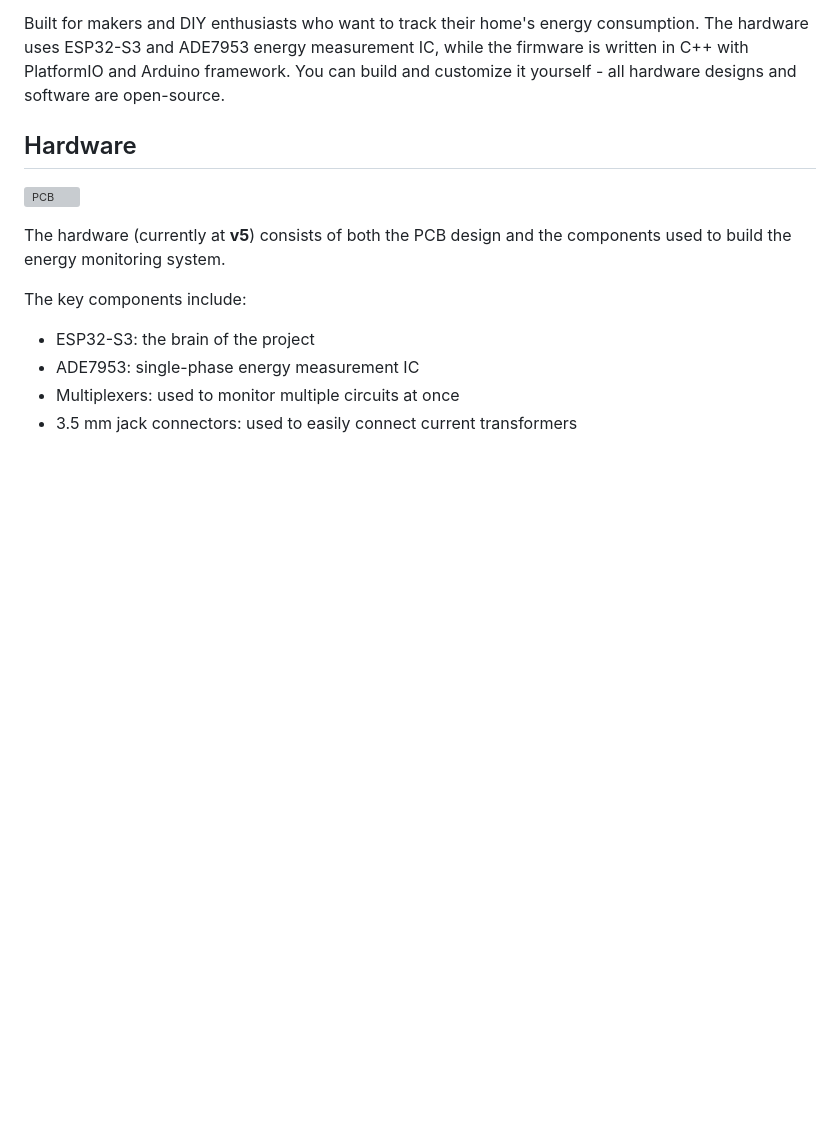
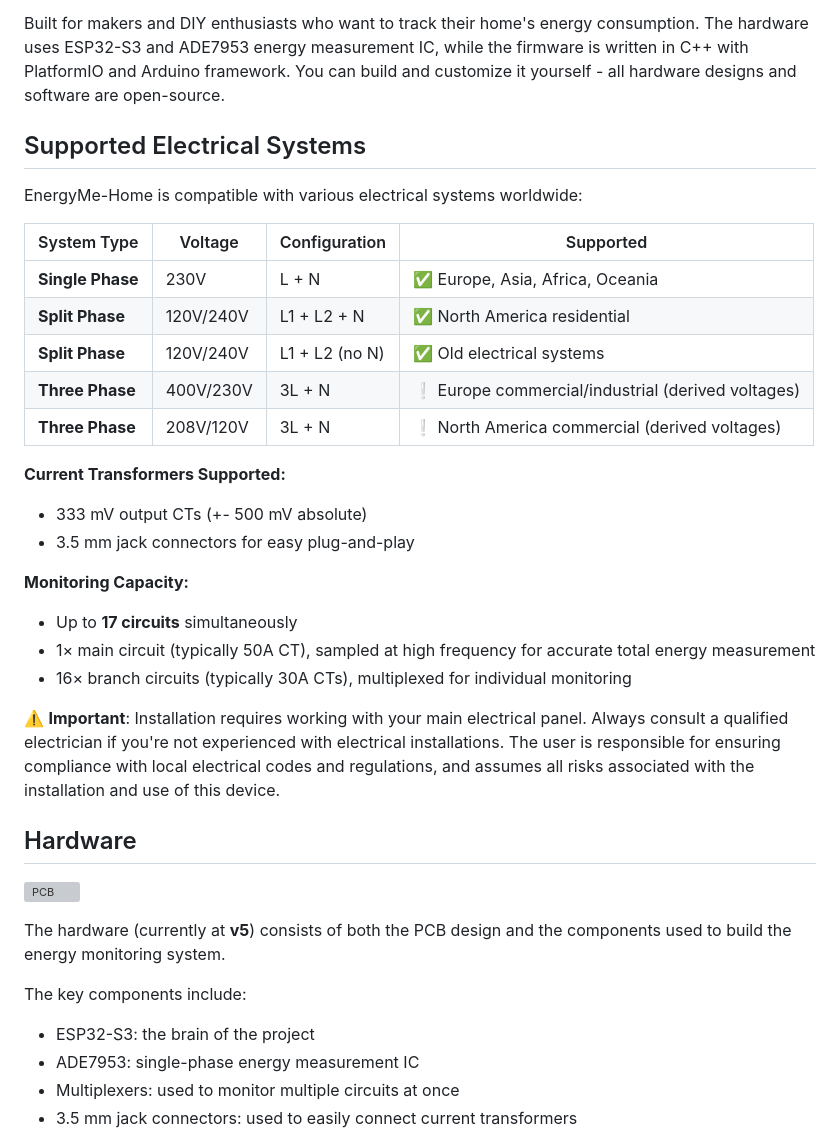
Before and after one commit to topogigio/EnergyMe-Home, a Markdown page: README.md, the part around the change printed below. Drawn GitHub-style; blank space fills up the shorter version; grey boxes are pictures that could not be loaded.

Commit message:
docs: update README.md with supported electrical systems and monitoring capacity details

```diff
--- a/README.md
+++ b/README.md
@@ -13,6 +13,31 @@
 EnergyMe-Home is an open-source energy monitoring system for home use, capable of monitoring up to 17 circuits. It integrates with any platform through REST API, MQTT, Modbus TCP, and InfluxDB.
 
 Built for makers and DIY enthusiasts who want to track their home's energy consumption. The hardware uses ESP32-S3 and ADE7953 energy measurement IC, while the firmware is written in C++ with PlatformIO and Arduino framework. You can build and customize it yourself - all hardware designs and software are open-source.
+
+## Supported Electrical Systems
+
+EnergyMe-Home is compatible with various electrical systems worldwide:
+
+| System Type | Voltage | Configuration | Supported |
+|-------------|---------|---------------|-----------|
+| **Single Phase** | 230V | L + N | ✅ Europe, Asia, Africa, Oceania |
+| **Split Phase** | 120V/240V | L1 + L2 + N | ✅ North America residential |
+| **Split Phase** | 120V/240V | L1 + L2 (no N) | ✅ Old electrical systems |
+| **Three Phase** | 400V/230V | 3L + N | ❕ Europe commercial/industrial (derived voltages) |
+| **Three Phase** | 208V/120V | 3L + N | ❕ North America commercial (derived voltages) |
+
+**Current Transformers Supported:**
+
+- 333 mV output CTs (+- 500 mV absolute)
+- 3.5 mm jack connectors for easy plug-and-play
+
+**Monitoring Capacity:**
+
+- Up to **17 circuits** simultaneously
+- 1× main circuit (typically 50A CT), sampled at high frequency for accurate total energy measurement
+- 16× branch circuits (typically 30A CTs), multiplexed for individual monitoring
+
+⚠️ **Important**: Installation requires working with your main electrical panel. Always consult a qualified electrician if you're not experienced with electrical installations. The user is responsible for ensuring compliance with local electrical codes and regulations, and assumes all risks associated with the installation and use of this device.
 
 ## Hardware
 
```
Also changed, not shown: other parts of README.md (+1 -1 lines), 1 other file.
